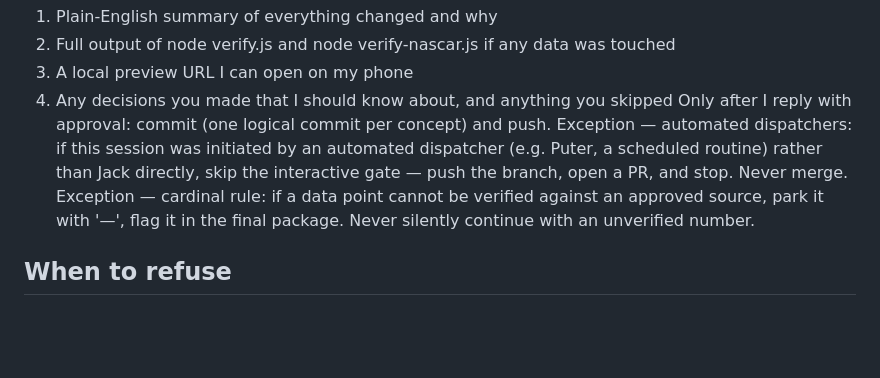
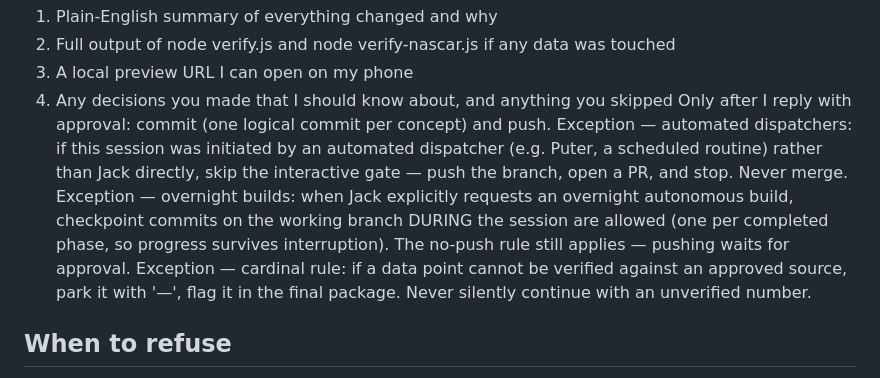
Before and after one commit to JackH421/TraxStat, a Markdown page: CLAUDE.md, the part around the change. Rendered like a GitHub page; blank space fills up the shorter version.

Commit message:
docs: overnight-build checkpoint-commit exception in session policy
Explicitly-requested overnight autonomous builds may make per-phase
checkpoint commits on their working branch during the session (so
progress survives interruption). The no-push rule still applies —
pushing waits for approval. Codifies the practice Jack approved for
the 2026-06-12 all-series buildout.

Co-Authored-By: Claude Fable 5 <noreply@anthropic.com>

```diff
--- a/CLAUDE.md
+++ b/CLAUDE.md
@@ -68,6 +68,7 @@ At the end of the session, present ONE final review package:
 4. Any decisions you made that I should know about, and anything you skipped
 Only after I reply with approval: commit (one logical commit per concept) and push.
 Exception — automated dispatchers: if this session was initiated by an automated dispatcher (e.g. Puter, a scheduled routine) rather than Jack directly, skip the interactive gate — push the branch, open a PR, and stop. Never merge.
+Exception — overnight builds: when Jack explicitly requests an overnight autonomous build, checkpoint commits on the working branch DURING the session are allowed (one per completed phase, so progress survives interruption). The no-push rule still applies — pushing waits for approval.
 Exception — cardinal rule: if a data point cannot be verified against an approved source, park it with '—', flag it in the final package. Never silently continue with an unverified number.
 
 ## When to refuse
```
